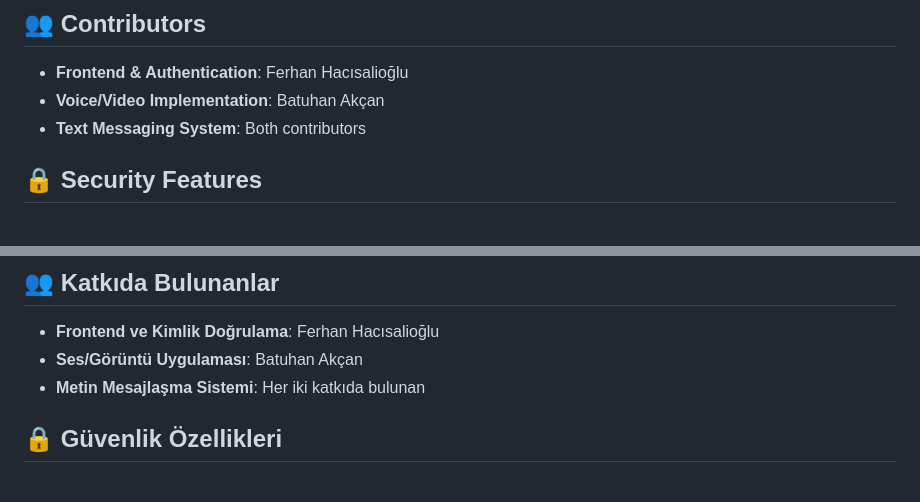
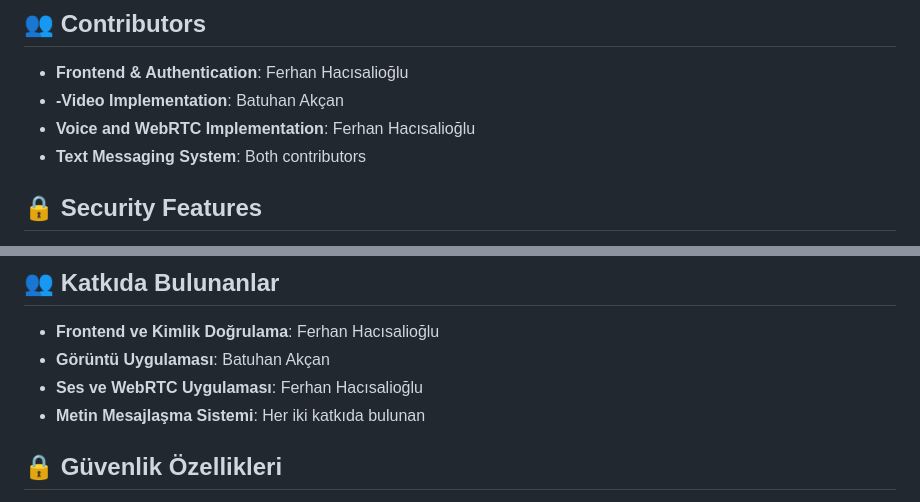
Before and after one commit to Ferhan-Hacisalihoglu/DjangoChatApp-BSM307, a Markdown page: README.md, 2 parts joined by grey strips. Drawn GitHub-style.

```diff
--- a/README.md
+++ b/README.md
@@ -97,7 +97,8 @@ python manage.py runserver
 
 ## 👥 Contributors
 - **Frontend & Authentication**: Ferhan Hacısalioğlu
-- **Voice/Video Implementation**: Batuhan Akçan
+- **-Video Implementation**: Batuhan Akçan
+- **Voice and WebRTC Implementation**: Ferhan Hacısalioğlu
 - **Text Messaging System**: Both contributors
 
 ## 🔒 Security Features
@@ -218,7 +219,8 @@ python manage.py runserver
 
 ## 👥 Katkıda Bulunanlar
 - **Frontend ve Kimlik Doğrulama**: Ferhan Hacısalioğlu
-- **Ses/Görüntü Uygulaması**: Batuhan Akçan
+- **Görüntü Uygulaması**: Batuhan Akçan
+- **Ses ve WebRTC Uygulaması**: Ferhan Hacısalioğlu
 - **Metin Mesajlaşma Sistemi**: Her iki katkıda bulunan
 
 ## 🔒 Güvenlik Özellikleri
```
